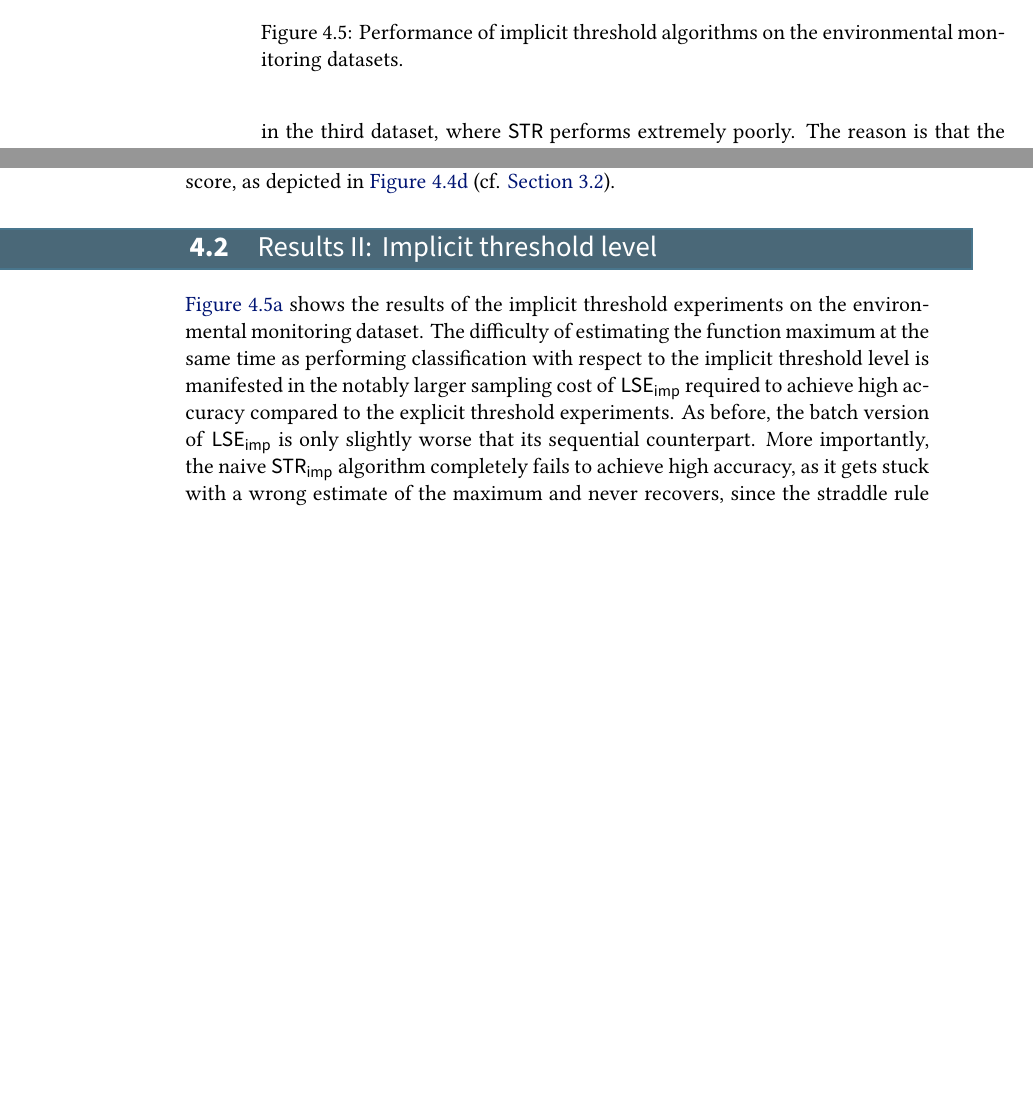
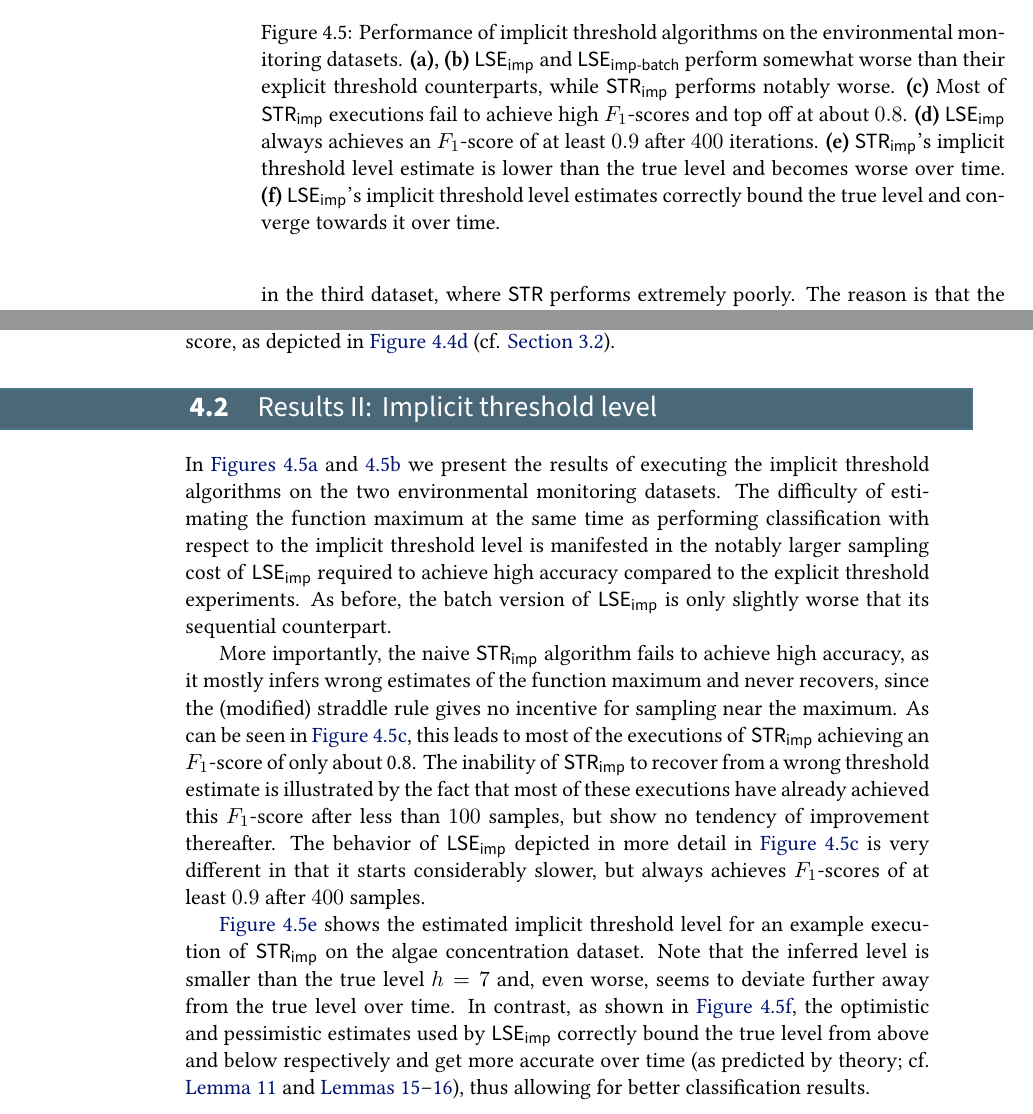
Before and after one commit to 3lectrologos/msthesis, a LaTeX thesis (msthesis.tex, which reads ch04.tex): two parts of pages 26 and 27 of 40, joined at a grey line, cut so that both start at the same text, the shorter picture padded with empty space. Compiled offline with XeLaTeX; a missing font is replaced by an installed copy or a similar font.

Commit message:
Ch04 implicit explanation; small fixes around

```diff
--- a/ch04.tex
+++ b/ch04.tex
@@ -464,13 +475,11 @@ selects a lot of redundant samples in areas of high straddle score, as depicted
 in \figref{fig:bgape-rstr-class} (cf. \sectref{sect:bacl}).
 
 \section{Results II:\hspace{0.33em}Implicit threshold level}
-\figref{fig:chl-imp} shows the results of the implicit threshold experiments
-on the environmental monitoring dataset. The difficulty of estimating the
+In \figsref{fig:chl-imp} and~\ref{fig:bgape-imp} we present the results of
+executing the implicit threshold algorithms on the two
+environmental monitoring datasets. The difficulty of estimating the
 function maximum at the same time as performing classification with respect to
 the implicit threshold level is manifested in the notably larger sampling cost
 of \iacl required to achieve high accuracy compared to the explicit threshold
 experiments. As before, the batch version of
 \iacl is only slightly worse that its sequential counterpart.
-More importantly, the naive \istr algorithm completely
-fails to achieve high accuracy, as it gets stuck with a wrong estimate of
-the maximum and never recovers, since the straddle rule is not
@@ -478 +486,33 @@ sufficiently exploratory.
 
+More importantly, the naive \istr algorithm
+fails to achieve high accuracy, as it mostly infers wrong estimates of
+the function maximum and never recovers, since the (modified) straddle rule
+gives no incentive for sampling near the maximum.
+As can be seen in \figref{fig:bgape-imp-istr-sc}, this leads to most
+of the executions of \istr achieving an $F_1$-score of only about
+0.8. The inability of \istr to recover from a wrong
+threshold estimate is illustrated by the fact that most of these executions
+have already achieved this $F_1$-score after less than $100$ samples, but show
+no tendency of improvement thereafter. The behavior of \iacl depicted in
+more detail in \figref{fig:bgape-imp-istr-sc} is very different
+in that it starts considerably slower, but always achieves $F_1$-scores of
+at least $0.9$ after $400$ samples.
+
+\figref{fig:bgape-imp-istr-h} shows the estimated implicit threshold
+level for an example execution of \istr on the algae concentration
+dataset. Note that the inferred level
+is smaller than the true level $h = 7$ and, even worse, seems to
+deviate further away from the true level over time.
+In contrast, as shown in \figref{fig:bgape-imp-iacl-h}, the optimistic
+and pessimistic estimates used by \iacl correctly bound the true level
+from above and below respectively and get more accurate over time
+(as predicted by theory; cf. \lemmaref{lem:hdif}
+and~\lemmasref{lem:hopt}--\ref{lem:hpes}),
+thus allowing for better classification results.
+
+%\section{Results III:\hspace{0.33em}Path planning}
+%Finally, \figref{fig:chl-tsp} displays the dramatically lower required travel
+%length by using batches of samples for path planning: to achieve
+%an $F_1$-score of 0.95 using sequential sampling requires more than six times
+%larger traveling distance than planning ahead with $B = 30$
+%samples per batch.
```
Also changed, not shown: ch02.tex (+1 -1 lines), ch04.tex (50 more changed lines).
